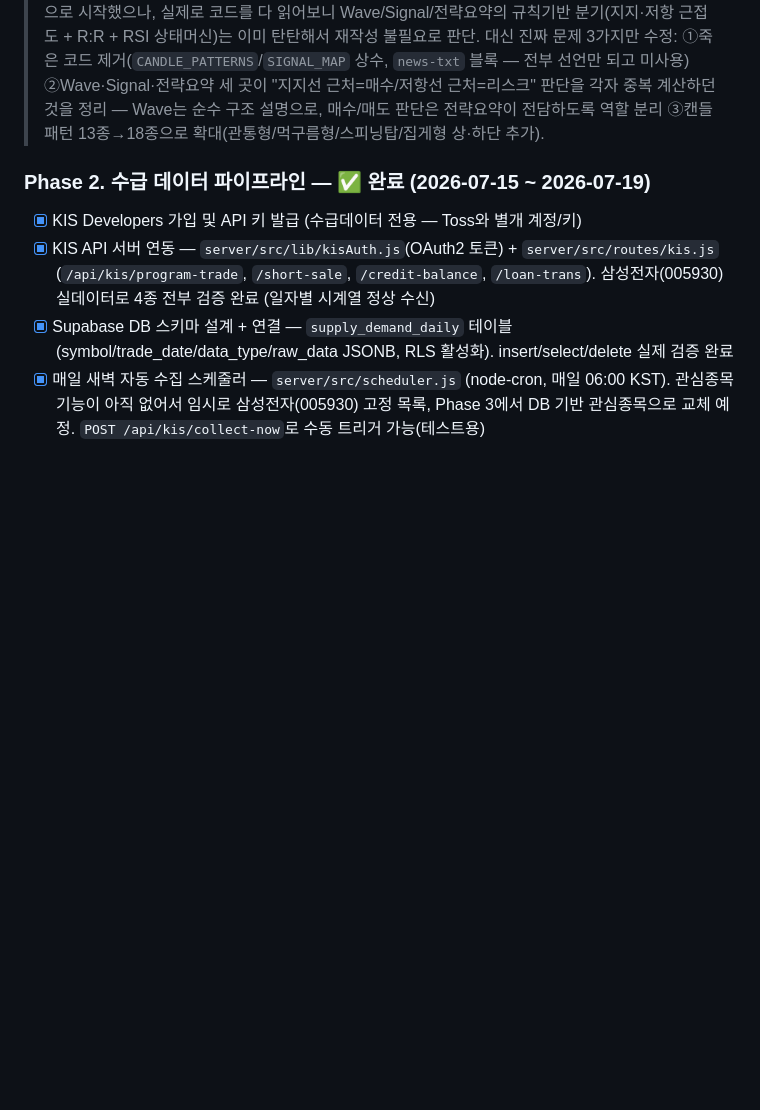
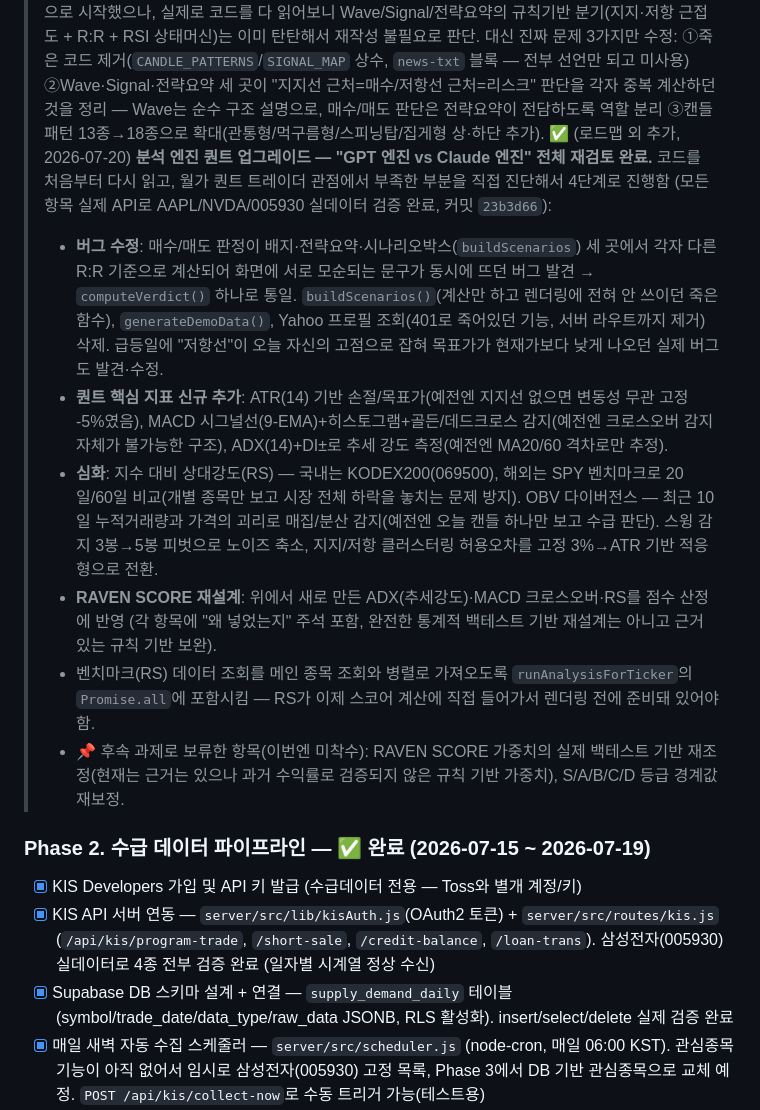
Before and after one commit to JOYONGGWEON/RAVEN, a Markdown page: CLAUDE.md, the part around one of its changes. Drawn GitHub-style; blank space fills up the shorter version.

```diff
--- a/CLAUDE.md
+++ b/CLAUDE.md
@@ -123,6 +123,13 @@
 > ✅ (로드맵 외 추가, 2026-07-16) 분석 결과 화면 UI 리디자인 — 요약(전략요약+목표가/손절가+포지션계산기)을 항상 보이게 승격하고, 나머지 상세는 추세·모멘텀/수급/패턴·신호/실적 4개 탭(슬라이드 전환)으로 재구성. "Market Regime" 빈 섹션·"Single Stock" 무의미 태그 삭제. "Z SCORE/Z RANK"를 "RAVEN SCORE/등급"으로 개명하고 무엇의 합산인지 캡션 추가. 매수/관망/매도 판정을 rank 단독 판단(이분법)에서 R:R 기준 3단계로 통일. 팩터 뱃지(Trend/Momentum/Vol/R:R) 색상 코딩 적용(기존 CSS는 있었으나 미연결 상태였음).
 > ✅ (로드맵 외 추가, 2026-07-19) 디자인 2차 정리 — 티커명 아래로 가격 이동(흰색) + 등락률(▲/▼) 표시 추가(긴 종목명 줄바꿈 문제 해결). Risk/FX/Crypto pill 행 전체 삭제(완전 죽은 코드였던 `updateRegimePills()`도 같이 제거). "등급"→"RAVEN RANK"로 통일. Trend/Momentum/Vol 팩터뱃지 삭제(R:R만 유지). MA 20/60 지표박스 삭제, RSI에 정성 해석 태그 추가(과열/과매도/약세 등 — MACD는 이미 있었음). 전략요약↔목표가 박스 사이 CSS 겹침 버그 수정(margin 누락). 포지션 계산기를 탭 아래 최하단으로 이동. 탭 콘텐츠 제목 중복 표기 정리("Trend (추세)"→"추세" 등).
 > ✅ (로드맵 외 추가, 2026-07-19) 분석 텍스트 엔진 검토 완료 — "전면 재작성" 요청으로 시작했으나, 실제로 코드를 다 읽어보니 Wave/Signal/전략요약의 규칙기반 분기(지지·저항 근접도 + R:R + RSI 상태머신)는 이미 탄탄해서 재작성 불필요로 판단. 대신 진짜 문제 3가지만 수정: ①죽은 코드 제거(`CANDLE_PATTERNS`/`SIGNAL_MAP` 상수, `news-txt` 블록 — 전부 선언만 되고 미사용) ②Wave·Signal·전략요약 세 곳이 "지지선 근처=매수/저항선 근처=리스크" 판단을 각자 중복 계산하던 것을 정리 — Wave는 순수 구조 설명으로, 매수/매도 판단은 전략요약이 전담하도록 역할 분리 ③캔들패턴 13종→18종으로 확대(관통형/먹구름형/스피닝탑/집게형 상·하단 추가).
+> ✅ (로드맵 외 추가, 2026-07-20) **분석 엔진 퀀트 업그레이드 — "GPT 엔진 vs Claude 엔진" 전체 재검토 완료.** 코드를 처음부터 다시 읽고, 월가 퀀트 트레이더 관점에서 부족한 부분을 직접 진단해서 4단계로 진행함 (모든 항목 실제 API로 AAPL/NVDA/005930 실데이터 검증 완료, 커밋 `23b3d66`):
+>   - **버그 수정**: 매수/매도 판정이 배지·전략요약·시나리오박스(`buildScenarios`) 세 곳에서 각자 다른 R:R 기준으로 계산되어 화면에 서로 모순되는 문구가 동시에 뜨던 버그 발견 → `computeVerdict()` 하나로 통일. `buildScenarios()`(계산만 하고 렌더링에 전혀 안 쓰이던 죽은 함수), `generateDemoData()`, Yahoo 프로필 조회(401로 죽어있던 기능, 서버 라우트까지 제거) 삭제. 급등일에 "저항선"이 오늘 자신의 고점으로 잡혀 목표가가 현재가보다 낮게 나오던 실제 버그도 발견·수정.
+>   - **퀀트 핵심 지표 신규 추가**: ATR(14) 기반 손절/목표가(예전엔 지지선 없으면 변동성 무관 고정 -5%였음), MACD 시그널선(9-EMA)+히스토그램+골든/데드크로스 감지(예전엔 크로스오버 감지 자체가 불가능한 구조), ADX(14)+DI±로 추세 강도 측정(예전엔 MA20/60 격차로만 추정).
+>   - **심화**: 지수 대비 상대강도(RS) — 국내는 KODEX200(069500), 해외는 SPY 벤치마크로 20일/60일 비교(개별 종목만 보고 시장 전체 하락을 놓치는 문제 방지). OBV 다이버전스 — 최근 10일 누적거래량과 가격의 괴리로 매집/분산 감지(예전엔 오늘 캔들 하나만 보고 수급 판단). 스윙 감지 3봉→5봉 피벗으로 노이즈 축소, 지지/저항 클러스터링 허용오차를 고정 3%→ATR 기반 적응형으로 전환.
+>   - **RAVEN SCORE 재설계**: 위에서 새로 만든 ADX(추세강도)·MACD 크로스오버·RS를 점수 산정에 반영 (각 항목에 "왜 넣었는지" 주석 포함, 완전한 통계적 백테스트 기반 재설계는 아니고 근거 있는 규칙 기반 보완).
+>   - 벤치마크(RS) 데이터 조회를 메인 종목 조회와 병렬로 가져오도록 `runAnalysisForTicker`의 `Promise.all`에 포함시킴 — RS가 이제 스코어 계산에 직접 들어가서 렌더링 전에 준비돼 있어야 함.
+>   - 📌 후속 과제로 보류한 항목(이번엔 미착수): RAVEN SCORE 가중치의 실제 백테스트 기반 재조정(현재는 근거는 있으나 과거 수익률로 검증되지 않은 규칙 기반 가중치), S/A/B/C/D 등급 경계값 재보정.
 
 ### Phase 2. 수급 데이터 파이프라인 — ✅ 완료 (2026-07-15 ~ 2026-07-19)
 - [x] KIS Developers 가입 및 API 키 발급 (수급데이터 전용 — Toss와 별개 계정/키)
```
Also changed, not shown: other parts of CLAUDE.md (+6 -7 lines).
